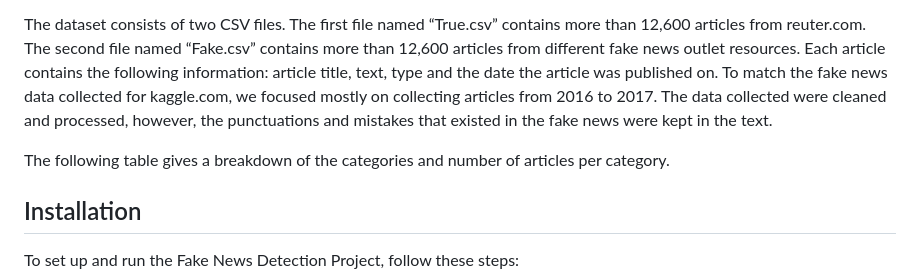
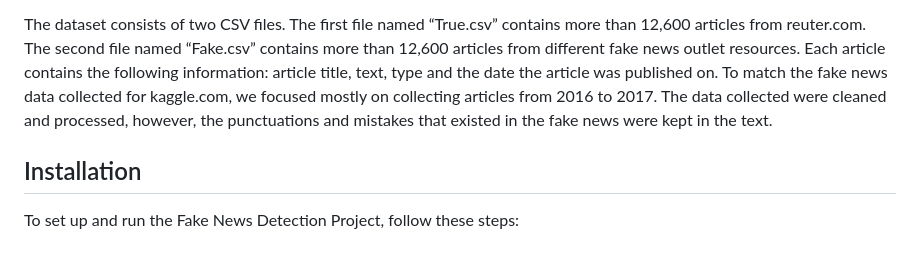
Before and after one commit to Zeustheprogrammer/fake-news-detection, a Markdown page: readme.md, the part around the change. GitHub-like rendering; blank space fills up the shorter version.

```diff
--- a/readme.md
+++ b/readme.md
@@ -57,8 +57,6 @@ The dataset contains two types of articles fake and real News. This dataset was
 
 The dataset consists of two CSV files. The first file named “True.csv” contains more than 12,600 articles from reuter.com. The second file named “Fake.csv” contains more than 12,600 articles from different fake news outlet resources. Each article contains the following information: article title, text, type and the date the article was published on. To match the fake news data collected for kaggle.com, we focused mostly on collecting articles from 2016 to 2017. The data collected were cleaned and processed, however, the punctuations and mistakes that existed in the fake news were kept in the text.
 
-The following table gives a breakdown of the categories and number of articles per category.
-
 ## Installation
 
 To set up and run the Fake News Detection Project, follow these steps:
```
